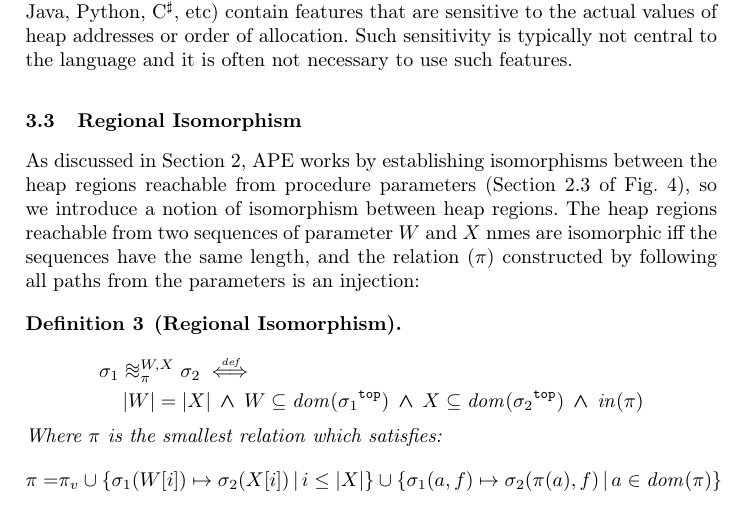
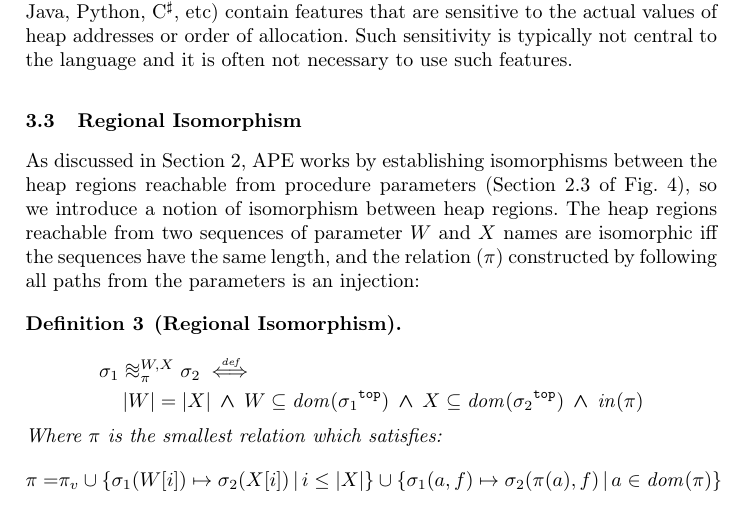
Before and after one commit to lexicalscope/paper-rie, a LaTeX thesis (riepaper.tex): part of page 14 of 28, cut so that both start at the same text. Compiled offline with pdfLaTeX.

Commit message:
correct nmes to names

```diff
--- a/riepaper.tex
+++ b/riepaper.tex
@@ -1196,7 +1196,7 @@ A way to think of \ncui{} is that \lang{} is not sensitive to the actual values
 
 \subsection{Regional Isomorphism}
 
-As discussed in \Cref{sec:impl}, \Tool{} works by establishing isomorphisms between the heap regions reachable from procedure parameters (\Cref{lst:summary axiom antecedent} of \Cref{fig:mutual summary}), so we introduce a notion of isomorphism between heap regions. The heap regions reachable from two sequences of parameter $W$ and $X$ nmes are isomorphic iff the sequences have the same length, and the relation ($\pi$) constructed by following all paths from the parameters is an injection:
+As discussed in \Cref{sec:impl}, \Tool{} works by establishing isomorphisms between the heap regions reachable from procedure parameters (\Cref{lst:summary axiom antecedent} of \Cref{fig:mutual summary}), so we introduce a notion of isomorphism between heap regions. The heap regions reachable from two sequences of parameter $W$ and $X$ names are isomorphic iff the sequences have the same length, and the relation ($\pi$) constructed by following all paths from the parameters is an injection:
 
 \begin{definition}[Regional Isomorphism]\label{def:regional isomorphism}\setlength{\parindent}{0cm}~
 
```
